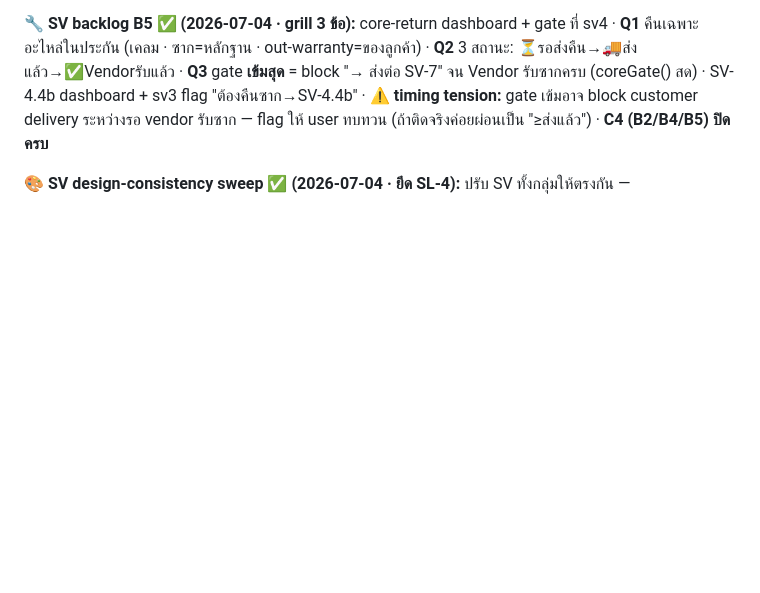
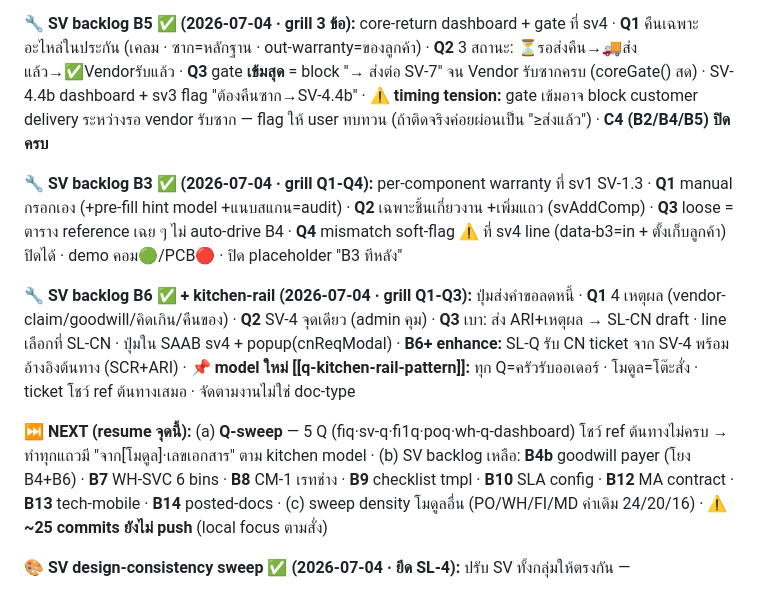
Before and after one commit to ArmPeerapat2/sangwijit-erp-mockup, a Markdown page: .agents/active.md, the part around the change. Drawn GitHub-style; blank space fills up the shorter version.

```diff
--- a/.agents/active.md
+++ b/.agents/active.md
@@ -56,6 +56,12 @@ project_type: "frontend-mockup (HTML + docs)"
 **🔧 SV backlog B4 ✅ (2026-07-04 · grill Q1-Q3):** per-line payer assignable ที่ sv4 · **Q3 auto-bind:** ประเภท(ใน/นอก Comp)=dropdown → เก็บจาก payer พลิกเอง (ใน→Vendor·นอก→ลูกค้า · chip=derived คำนวณสด · เปลี่ยน payer=เปลี่ยนประเภท กัน maker error) · **Q1 payer=bill-to party:** Vendor=ลูกค้าอีกราย/วิธีจ่าย กรอกบริษัทเมนวล (ไม่ hardcode type) · **Q2 ออก 2 ARI ที่ sv4:** ARI-Vendor + ARI-Customer(อ้าง SL-4/SO) post ทันที · SV-7 = รับชำระเท่านั้น (invoice ออกที่ sv4 แล้ว) · เหลือ B5 (parts return dashboard+gate) · B6-B14
 
 **🔧 SV backlog B5 ✅ (2026-07-04 · grill 3 ข้อ):** core-return dashboard + gate ที่ sv4 · **Q1** คืนเฉพาะอะไหล่ในประกัน (เคลม · ซาก=หลักฐาน · out-warranty=ของลูกค้า) · **Q2** 3 สถานะ: ⏳รอส่งคืน→🚚ส่งแล้ว→✅Vendorรับแล้ว · **Q3** gate **เข้มสุด** = block "→ ส่งต่อ SV-7" จน Vendor รับซากครบ (coreGate() สด) · SV-4.4b dashboard + sv3 flag "ต้องคืนซาก→SV-4.4b" · ⚠️ **timing tension:** gate เข้มอาจ block customer delivery ระหว่างรอ vendor รับซาก — flag ให้ user ทบทวน (ถ้าติดจริงค่อยผ่อนเป็น "≥ส่งแล้ว") · **C4 (B2/B4/B5) ปิดครบ**
+
+**🔧 SV backlog B3 ✅ (2026-07-04 · grill Q1-Q4):** per-component warranty ที่ sv1 SV-1.3 · **Q1** manual กรอกเอง (+pre-fill hint model +แนบสแกน=audit) · **Q2** เฉพาะชิ้นเกี่ยวงาน +เพิ่มแถว (svAddComp) · **Q3** loose = ตาราง reference เฉย ๆ ไม่ auto-drive B4 · **Q4** mismatch soft-flag ⚠️ ที่ sv4 line (data-b3=in + ตั้งเก็บลูกค้า) ปิดได้ · demo คอม🟢/PCB🔴 · ปิด placeholder "B3 ทีหลัง"
+
+**🔧 SV backlog B6 ✅ + kitchen-rail (2026-07-04 · grill Q1-Q3):** ปุ่มส่งคำขอลดหนี้ · **Q1** 4 เหตุผล (vendor-claim/goodwill/คิดเกิน/คืนของ) · **Q2** SV-4 จุดเดียว (admin คุม) · **Q3** เบา: ส่ง ARI+เหตุผล → SL-CN draft · line เลือกที่ SL-CN · ปุ่มใน SAAB sv4 + popup(cnReqModal) · **B6+ enhance:** SL-Q รับ CN ticket จาก SV-4 พร้อมอ้างอิงต้นทาง (SCR+ARI) · **📌 model ใหม่ [[q-kitchen-rail-pattern]]:** ทุก Q=ครัวรับออเดอร์ · โมดูล=โต๊ะสั่ง · ticket โชว์ ref ต้นทางเสมอ · จัดตามงานไม่ใช่ doc-type
+
+**⏭️ NEXT (resume จุดนี้):** (a) **Q-sweep** — 5 Q (fiq·sv-q·fi1q·poq·wh-q-dashboard) โชว์ ref ต้นทางไม่ครบ → ทำทุกแถวมี "จาก[โมดูล]·เลขเอกสาร" ตาม kitchen model · (b) SV backlog เหลือ: **B4b** goodwill payer (โยง B4+B6) · **B7** WH-SVC 6 bins · **B8** CM-1 เรทช่าง · **B9** checklist tmpl · **B10** SLA config · **B12** MA contract · **B13** tech-mobile · **B14** posted-docs · (c) sweep density โมดูลอื่น (PO/WH/FI/MD ค่าเดิม 24/20/16) · **⚠️ ~25 commits ยังไม่ push** (local focus ตามสั่ง)
 
 **🎨 SV design-consistency sweep ✅ (2026-07-04 · ยึด SL-4):** ปรับ SV ทั้งกลุ่มให้ตรงกัน —
 - **section-code:** ทุกโซน (การ์ด+section) มี code emoji+`SV-x.x ·` · แก้ sv7 (การ์ดไม่มี code → SV-7.1/7.1b · renumber 7.2-7.4) · sv2/3 + sv-order-parts (num-badge → emoji+code)
```
Also changed, not shown: .agents/svc-claim-jobtype-spec.md (+7 -7 lines).
